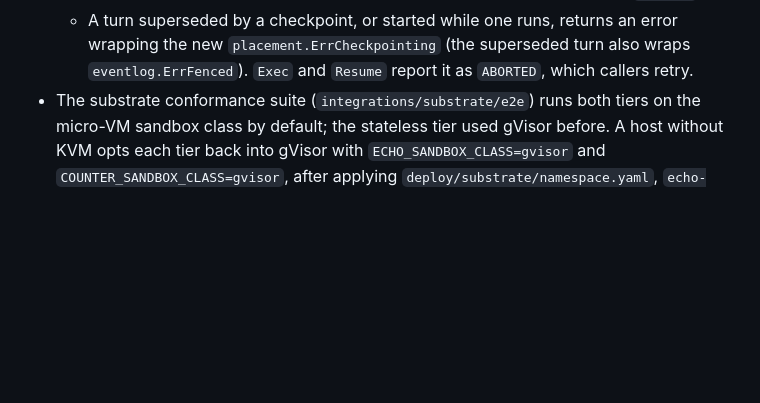
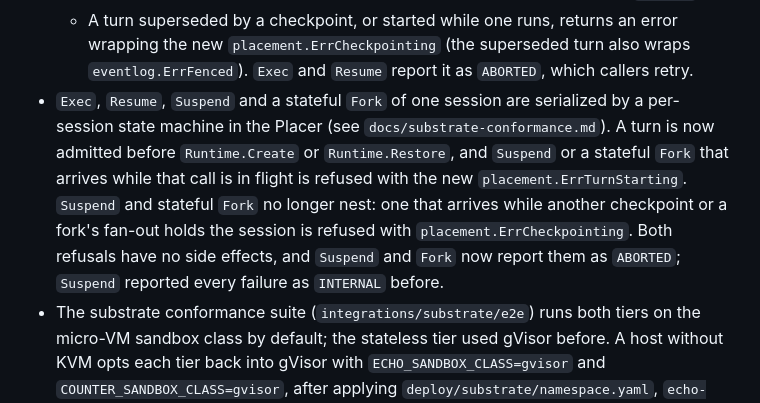
Before and after one commit to aramase/agentsessions, a Markdown page: CHANGELOG.md, the part around the change. GitHub-like rendering; blank space fills up the shorter version.

```diff
--- a/CHANGELOG.md
+++ b/CHANGELOG.md
@@ -93,6 +93,14 @@ provide.
   - A turn superseded by a checkpoint, or started while one runs, returns an error wrapping the new
     `placement.ErrCheckpointing` (the superseded turn also wraps `eventlog.ErrFenced`).
     `Exec` and `Resume` report it as `ABORTED`, which callers retry.
+- `Exec`, `Resume`, `Suspend` and a stateful `Fork` of one session are serialized by a per-session
+  state machine in the Placer (see `docs/substrate-conformance.md`). A turn is now admitted before
+  `Runtime.Create` or `Runtime.Restore`, and `Suspend` or a stateful `Fork` that arrives while that
+  call is in flight is refused with the new `placement.ErrTurnStarting`. `Suspend` and stateful
+  `Fork` no longer nest: one that arrives while another checkpoint or a fork's fan-out holds the
+  session is refused with `placement.ErrCheckpointing`. Both refusals have no side effects, and
+  `Suspend` and `Fork` now report them as `ABORTED`; `Suspend` reported every failure as `INTERNAL`
+  before.
 - The substrate conformance suite (`integrations/substrate/e2e`) runs both tiers on the micro-VM
   sandbox class by default; the stateless tier used gVisor before. A host without KVM opts each
   tier back into gVisor with `ECHO_SANDBOX_CLASS=gvisor` and `COUNTER_SANDBOX_CLASS=gvisor`, after
```
Also changed, not shown: docs/architecture.md (+4 -0 lines), docs/substrate-conformance.md (+66 -6 lines).
